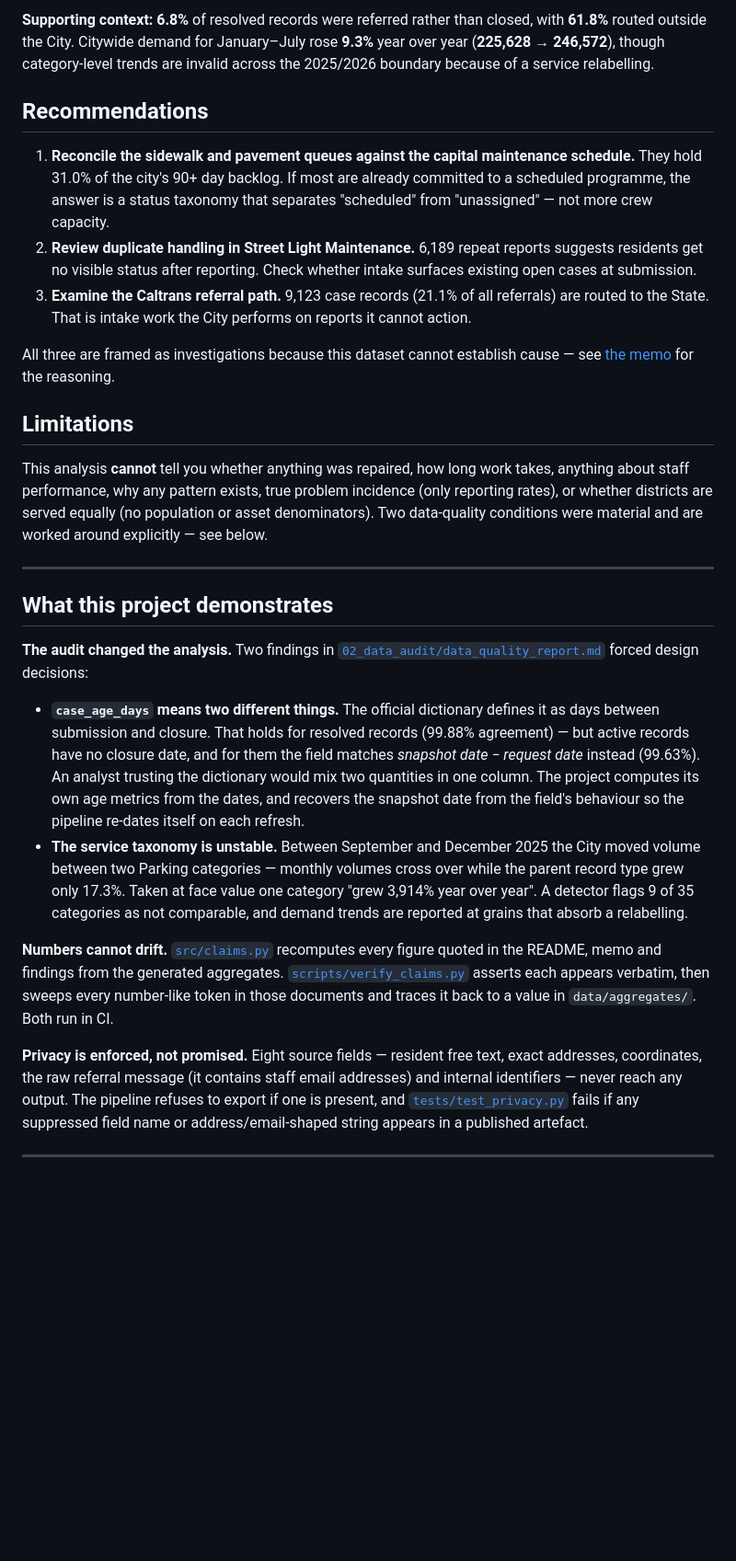
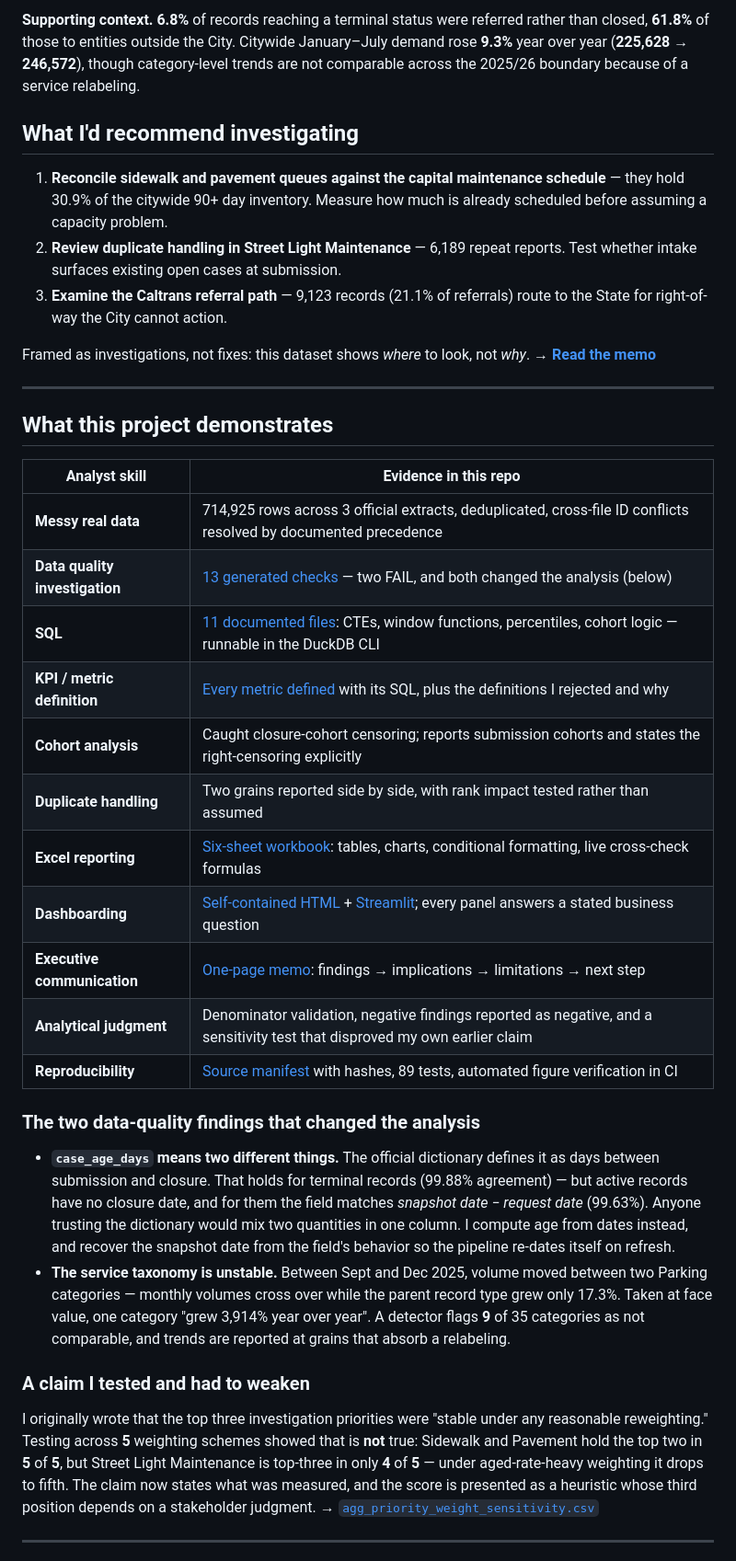
Before and after one commit to AlanBuildsAI/san-diego-service-operations-intelligence, a Markdown page: README.md, the part around one of its changes. Shown at 92% size. Drawn GitHub-style; blank space fills up the shorter version.

```diff
--- a/README.md
+++ b/README.md
@@ -64,63 +69,62 @@ constant, after which the median mobile-vs-web difference is **2** days.
 
-**Supporting context:** **6.8%** of resolved records were referred rather than closed, with
-**61.8%** routed outside the City. Citywide demand for January–July rose **9.3%** year over
-year (**225,628** → **246,572**), though category-level trends are invalid across the
-2025/2026 boundary because of a service relabelling.
+**Supporting context.** **6.8%** of records reaching a terminal status were referred rather
+than closed, **61.8%** of those to entities outside the City. Citywide January–July demand
+rose **9.3%** year over year (**225,628** → **246,572**), though category-level trends are
+not comparable across the 2025/26 boundary because of a service relabeling.
 
-## Recommendations
+## What I'd recommend investigating
 
-1. **Reconcile the sidewalk and pavement queues against the capital maintenance schedule.**
-   They hold 31.0% of the city's 90+ day backlog. If most are already committed to a
-   scheduled programme, the answer is a status taxonomy that separates "scheduled" from
-   "unassigned" — not more crew capacity.
-2. **Review duplicate handling in Street Light Maintenance.** 6,189 repeat reports suggests
-   residents get no visible status after reporting. Check whether intake surfaces existing
-   open cases at submission.
-3. **Examine the Caltrans referral path.** 9,123 case records (21.1% of all referrals) are
-   routed to the State. That is intake work the City performs on reports it cannot action.
+1. **Reconcile sidewalk and pavement queues against the capital maintenance schedule** —
+   they hold 30.9% of the citywide 90+ day inventory. Measure how much is already scheduled
+   before assuming a capacity problem.
+2. **Review duplicate handling in Street Light Maintenance** — 6,189 repeat reports. Test
+   whether intake surfaces existing open cases at submission.
+3. **Examine the Caltrans referral path** — 9,123 records (21.1% of referrals) route to the
+   State for right-of-way the City cannot action.
 
-All three are framed as investigations because this dataset cannot establish cause — see
-[the memo](06_executive_memo/executive_memo.md) for the reasoning.
-
-## Limitations
-
-This analysis **cannot** tell you whether anything was repaired, how long work takes,
-anything about staff performance, why any pattern exists, true problem incidence (only
-reporting rates), or whether districts are served equally (no population or asset
-denominators). Two data-quality conditions were material and are worked around explicitly —
-see below.
+Framed as investigations, not fixes: this dataset shows *where* to look, not *why*.
+→ **[Read the memo](06_executive_memo/executive_memo.md)**
 
 ---
 
 ## What this project demonstrates
 
-**The audit changed the analysis.** Two findings in
-[`02_data_audit/data_quality_report.md`](02_data_audit/data_quality_report.md) forced design
-decisions:
+| Analyst skill | Evidence in this repo |
+|---|---|
+| **Messy real data** | 714,925 rows across 3 official extracts, deduplicated, cross-file ID conflicts resolved by documented precedence |
+| **Data quality investigation** | [13 generated checks](02_data_audit/data_quality_report.md) — two FAIL, and both changed the analysis (below) |
+| **SQL** | [11 documented files](03_sql/): CTEs, window functions, percentiles, cohort logic — runnable in the DuckDB CLI |
+| **KPI / metric definition** | [Every metric defined](01_business_brief/metric_definitions.md) with its SQL, plus the definitions I rejected and why |
+| **Cohort analysis** | Caught closure-cohort censoring; reports submission cohorts and states the right-censoring explicitly |
+| **Duplicate handling** | Two grains reported side by side, with rank impact tested rather than assumed |
+| **Excel reporting** | [Six-sheet workbook](05_dashboard/san_diego_ops_review.xlsx): tables, charts, conditional formatting, live cross-check formulas |
+| **Dashboarding** | [Self-contained HTML](05_dashboard/dashboard.html) + [Streamlit](05_dashboard/app.py); every panel answers a stated business question |
+| **Executive communication** | [One-page memo](06_executive_memo/executive_memo.md): findings → implications → limitations → next step |
+| **Analytical judgment** | Denominator validation, negative findings reported as negative, and a sensitivity test that disproved my own earlier claim |
+| **Reproducibility** | [Source manifest](docs/source_manifest.md) with hashes, 89 tests, automated figure verification in CI |
+
+### The two data-quality findings that changed the analysis
 
 - **`case_age_days` means two different things.** The official dictionary defines it as days
-  between submission and closure. That holds for resolved records (99.88% agreement) — but
-  active records have no closure date, and for them the field matches
-  *snapshot date − request date* instead (99.63%). An analyst trusting the dictionary would
-  mix two quantities in one column. The project computes its own age metrics from the dates,
-  and recovers the snapshot date from the field's behaviour so the pipeline re-dates itself
-  on each refresh.
-- **The service taxonomy is unstable.** Between September and December 2025 the City moved
-  volume between two Parking categories — monthly volumes cross over while the parent record
-  type grew only 17.3%. Taken at face value one category "grew 3,914% year over year". A
-  detector flags 9 of 35 categories as not comparable, and demand trends are reported at
-  grains that absorb a relabelling.
+  between submission and closure. That holds for terminal records (99.88% agreement) — but
+  active records have no closure date, and for them the field matches *snapshot date −
+  request date* (99.63%). Anyone trusting the dictionary would mix two quantities in one
+  column. I compute age from dates instead, and recover the snapshot date from the field's
+  behavior so the pipeline re-dates itself on refresh.
+- **The service taxonomy is unstable.** Between Sept and Dec 2025, volume moved between two
+  Parking categories — monthly volumes cross over while the parent record type grew only
+  17.3%. Taken at face value, one category "grew 3,914% year over year". A detector flags
+  **9** of 35 categories as not comparable, and trends are reported at grains that absorb a
+  relabeling.
 
-**Numbers cannot drift.** [`src/claims.py`](src/claims.py) recomputes every figure quoted in
-the README, memo and findings from the generated aggregates.
-[`scripts/verify_claims.py`](scripts/verify_claims.py) asserts each appears verbatim, then
-sweeps every number-like token in those documents and traces it back to a value in
-`data/aggregates/`. Both run in CI.
+### A claim I tested and had to weaken
 
-**Privacy is enforced, not promised.** Eight source fields — resident free text, exact
-addresses, coordinates, the raw referral message (it contains staff email addresses) and
-internal identifiers — never reach any output. The pipeline refuses to export if one is
-present, and [`tests/test_privacy.py`](tests/test_privacy.py) fails if any suppressed field
-name or address/email-shaped string appears in a published artefact.
+I originally wrote that the top three investigation priorities were "stable under any
+reasonable reweighting." Testing across **5** weighting schemes showed that is **not** true:
+Sidewalk and Pavement hold the top two in **5** of **5**, but Street Light Maintenance is
+top-three in only **4** of **5** — under aged-rate-heavy weighting it drops to fifth. The
+claim now states what was measured, and the score is presented as a heuristic whose third
+position depends on a stakeholder judgment.
+→ [`agg_priority_weight_sensitivity.csv`](data/aggregates/agg_priority_weight_sensitivity.csv)
 
 ---
```
Also changed, not shown: other parts of README.md (+94 -103 lines).
